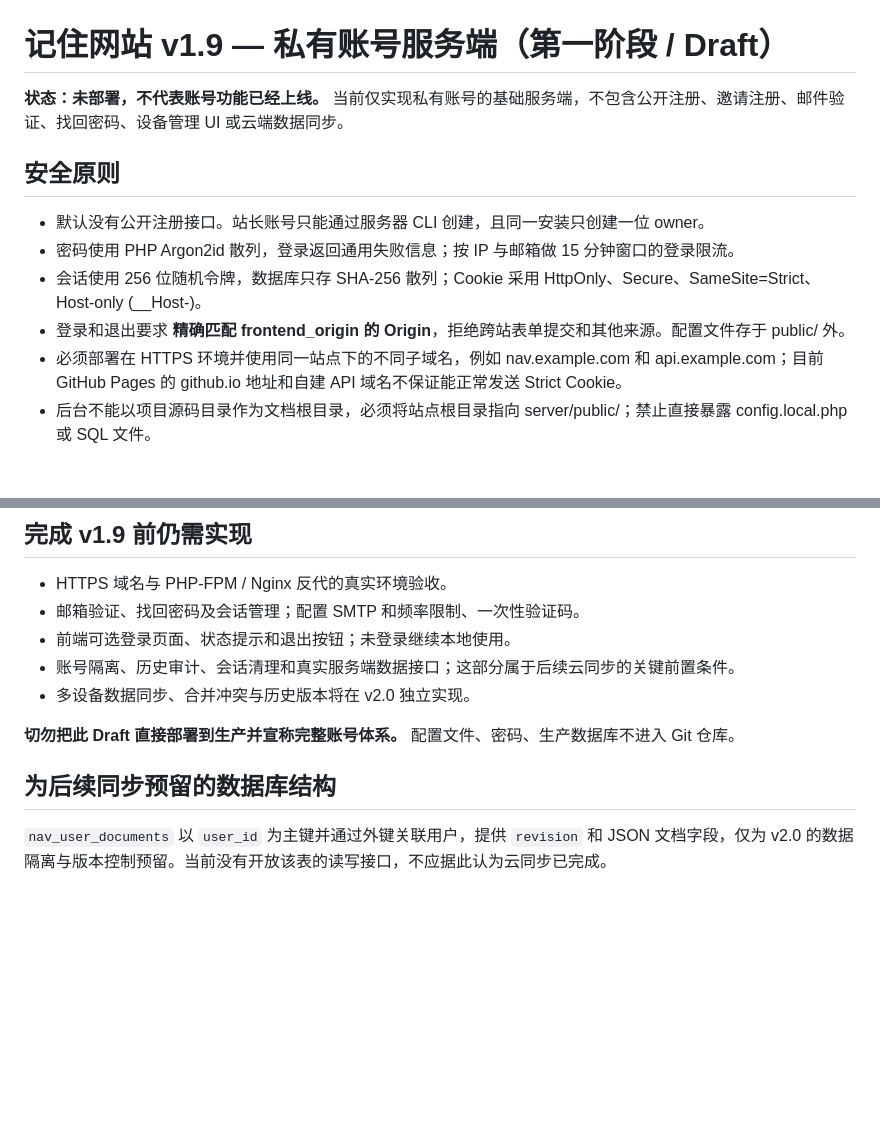
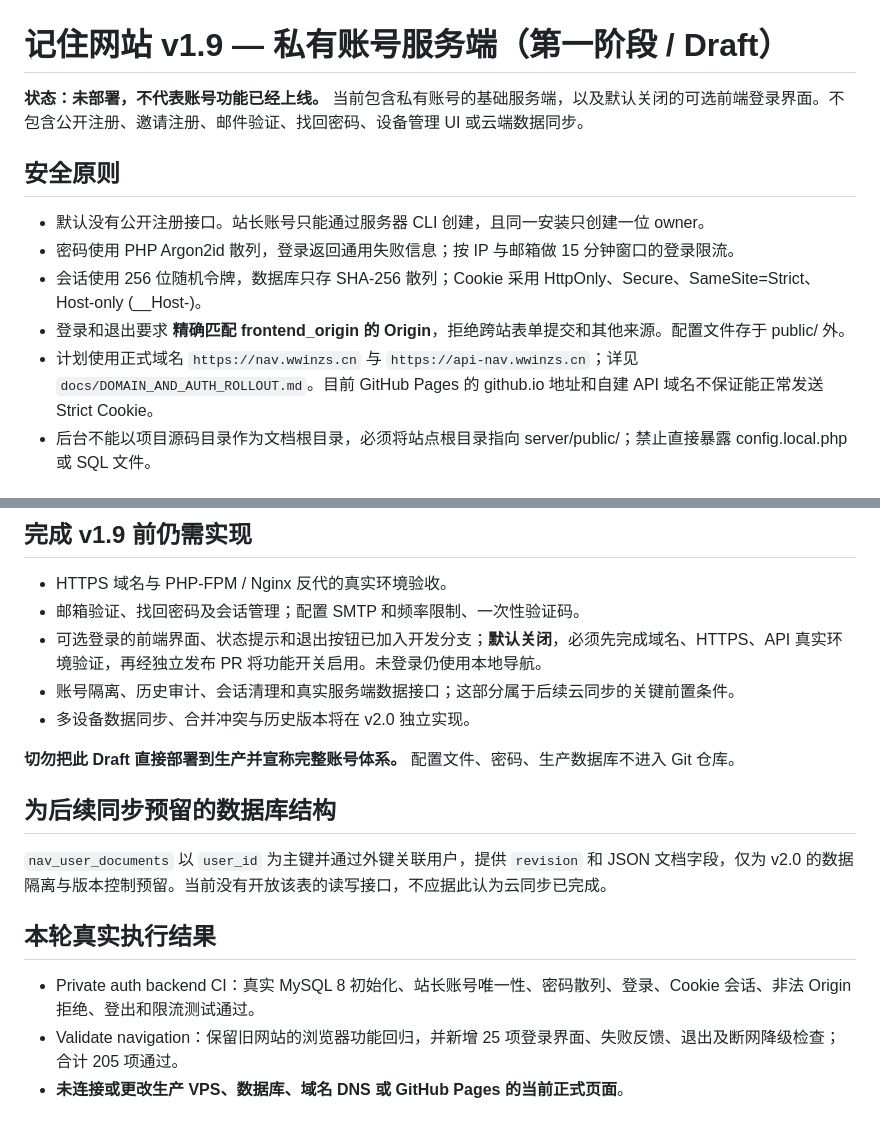
Before and after one commit to wwinzs/jizhuwangzhan-nav, a Markdown page: server/README.md, 2 parts joined by grey strips. Drawn GitHub-style; blank space fills up the shorter version.

Commit message:
docs(v1.9): record optional login gating and domain rollout steps

```diff
--- a/server/README.md
+++ b/server/README.md
@@ -1,13 +1,13 @@
 # 记住网站 v1.9 — 私有账号服务端（第一阶段 / Draft）
 
-**状态：未部署，不代表账号功能已经上线。** 当前仅实现私有账号的基础服务端，不包含公开注册、邀请注册、邮件验证、找回密码、设备管理 UI 或云端数据同步。
+**状态：未部署，不代表账号功能已经上线。** 当前包含私有账号的基础服务端，以及默认关闭的可选前端登录界面。不包含公开注册、邀请注册、邮件验证、找回密码、设备管理 UI 或云端数据同步。
 
 ## 安全原则
 - 默认没有公开注册接口。站长账号只能通过服务器 CLI 创建，且同一安装只创建一位 owner。
 - 密码使用 PHP Argon2id 散列，登录返回通用失败信息；按 IP 与邮箱做 15 分钟窗口的登录限流。
 - 会话使用 256 位随机令牌，数据库只存 SHA-256 散列；Cookie 采用 HttpOnly、Secure、SameSite=Strict、Host-only (__Host-)。
 - 登录和退出要求 **精确匹配 frontend_origin 的 Origin**，拒绝跨站表单提交和其他来源。配置文件存于 public/ 外。
-- 必须部署在 HTTPS 环境并使用同一站点下的不同子域名，例如 nav.example.com 和 api.example.com；目前 GitHub Pages 的 github.io 地址和自建 API 域名不保证能正常发送 Strict Cookie。
+- 计划使用正式域名 `https://nav.wwinzs.cn` 与 `https://api-nav.wwinzs.cn`；详见 `docs/DOMAIN_AND_AUTH_ROLLOUT.md`。目前 GitHub Pages 的 github.io 地址和自建 API 域名不保证能正常发送 Strict Cookie。
 - 后台不能以项目源码目录作为文档根目录，必须将站点根目录指向 server/public/；禁止直接暴露 config.local.php 或 SQL 文件。
 
 ## 服务器准备（待正式部署前执行）
@@ -31,7 +31,7 @@
 ## 完成 v1.9 前仍需实现
 - HTTPS 域名与 PHP-FPM / Nginx 反代的真实环境验收。
 - 邮箱验证、找回密码及会话管理；配置 SMTP 和频率限制、一次性验证码。
-- 前端可选登录页面、状态提示和退出按钮；未登录继续本地使用。
+- 可选登录的前端界面、状态提示和退出按钮已加入开发分支；**默认关闭**，必须先完成域名、HTTPS、API 真实环境验证，再经独立发布 PR 将功能开关启用。未登录仍使用本地导航。
 - 账号隔离、历史审计、会话清理和真实服务端数据接口；这部分属于后续云同步的关键前置条件。
 - 多设备数据同步、合并冲突与历史版本将在 v2.0 独立实现。
 
@@ -40,3 +40,9 @@
 ## 为后续同步预留的数据库结构
 
 `nav_user_documents` 以 `user_id` 为主键并通过外键关联用户，提供 `revision` 和 JSON 文档字段，仅为 v2.0 的数据隔离与版本控制预留。当前没有开放该表的读写接口，不应据此认为云同步已完成。
+
+## 本轮真实执行结果
+
+- Private auth backend CI：真实 MySQL 8 初始化、站长账号唯一性、密码散列、登录、Cookie 会话、非法 Origin 拒绝、登出和限流测试通过。
+- Validate navigation：保留旧网站的浏览器功能回归，并新增 25 项登录界面、失败反馈、退出及断网降级检查；合计 205 项通过。
+- **未连接或更改生产 VPS、数据库、域名 DNS 或 GitHub Pages 的当前正式页面**。
```
